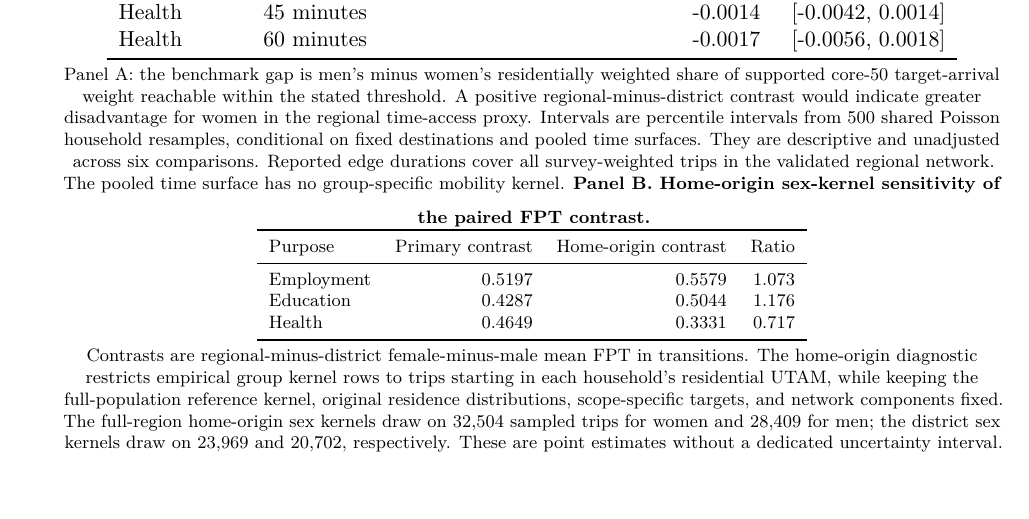
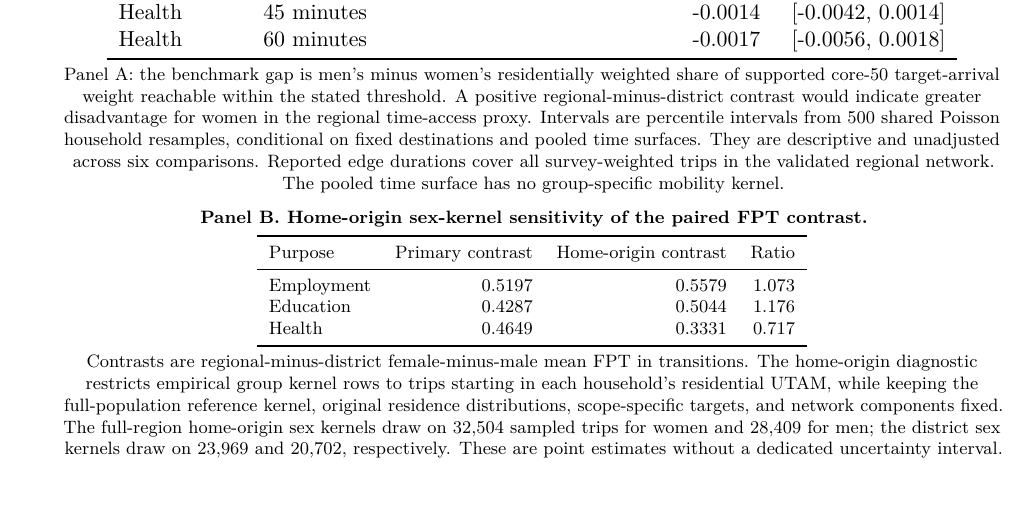
Before and after one commit to ardominguezm/colombia-stochastic-access, a LaTeX document (paper/supplementary_material.tex, which reads paper/supplementary/tables/table_s12_time_access_and_home_origin.tex): part of page 9 of 10, cut so that both start at the same text. Compiled offline with pdfLaTeX.

Commit message:
Separate Table S12 benchmark and home-origin panels visually

```diff
--- a/paper/supplementary/tables/table_s12_time_access_and_home_origin.tex
+++ b/paper/supplementary/tables/table_s12_time_access_and_home_origin.tex
@@ -17,8 +17,8 @@ Health & 60 minutes & -0.0017 & [-0.0056, 0.0018] \\
 
 \smallskip
 \footnotesize Panel A: the benchmark gap is men's minus women's residentially weighted share of supported core-50 target-arrival weight reachable within the stated threshold. A positive regional-minus-district contrast would indicate greater disadvantage for women in the regional time-access proxy. Intervals are percentile intervals from 500 shared Poisson household resamples, conditional on fixed destinations and pooled time surfaces. They are descriptive and unadjusted across six comparisons. Reported edge durations cover all survey-weighted trips in the validated regional network. The pooled time surface has no group-specific mobility kernel.
-\medskip
-\noindent\textbf{Panel B. Home-origin sex-kernel sensitivity of the paired FPT contrast.}
+\par\medskip
+\noindent\textbf{Panel B. Home-origin sex-kernel sensitivity of the paired FPT contrast.}\par\smallskip
 
 \begin{tabular}{lrrr}
 \toprule
```
